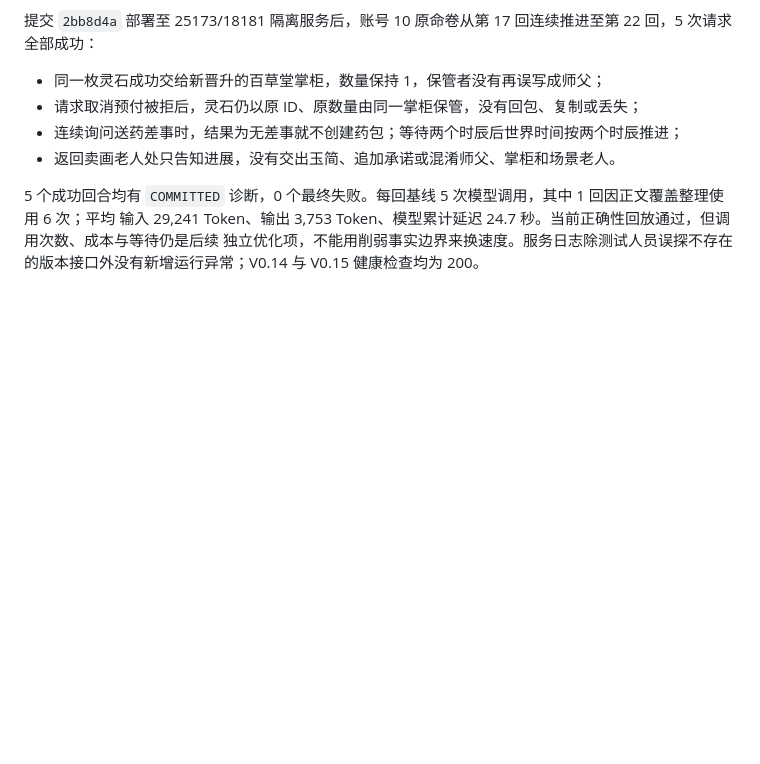
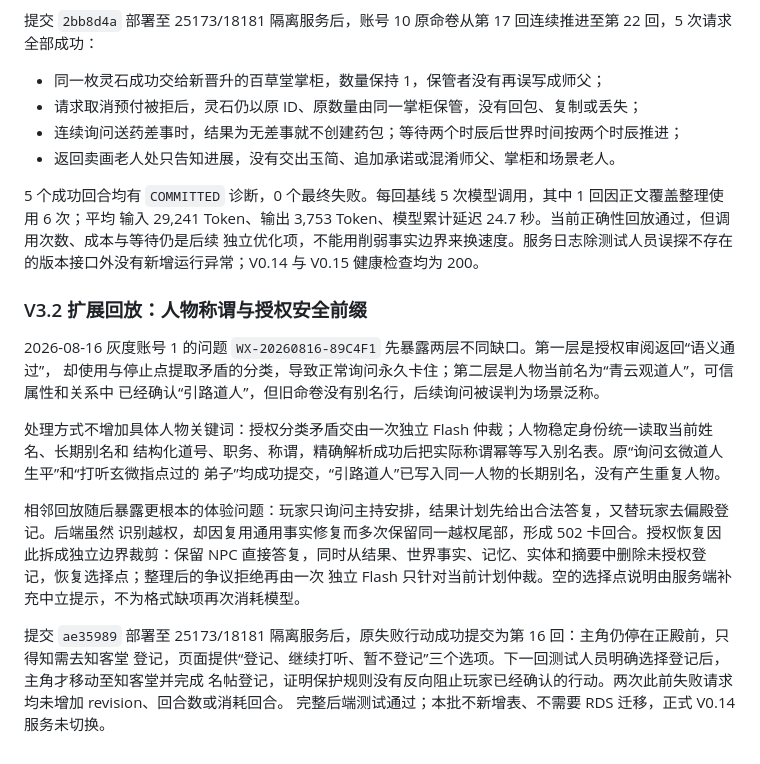
Before and after one commit to wangbenz/wenxian, a Markdown page: docs/v015-gray-test-findings.md, the part around the change. Rendered like a GitHub page; blank space fills up the shorter version.

Commit message:
docs(story): record gray agency replay

```diff
--- a/docs/v015-gray-test-findings.md
+++ b/docs/v015-gray-test-findings.md
@@ -472,3 +472,23 @@ warning/error。
 输入 29,241 Token、输出 3,753 Token、模型累计延迟 24.7 秒。当前正确性回放通过，但调用次数、成本与等待仍是后续
 独立优化项，不能用削弱事实边界来换速度。服务日志除测试人员误探不存在的版本接口外没有新增运行异常；V0.14 与 V0.15
 健康检查均为 200。
+
+### V3.2 扩展回放：人物称谓与授权安全前缀
+
+2026-08-16 灰度账号 1 的问题 `WX-20260816-89C4F1` 先暴露两层不同缺口。第一层是授权审阅返回“语义通过”，
+却使用与停止点提取矛盾的分类，导致正常询问永久卡住；第二层是人物当前名为“青云观道人”，可信属性和关系中
+已经确认“引路道人”，但旧命卷没有别名行，后续询问被误判为场景泛称。
+
+处理方式不增加具体人物关键词：授权分类矛盾交由一次独立 Flash 仲裁；人物稳定身份统一读取当前姓名、长期别名和
+结构化道号、职务、称谓，精确解析成功后把实际称谓幂等写入别名表。原“询问玄微道人生平”和“打听玄微指点过的
+弟子”均成功提交，“引路道人”已写入同一人物的长期别名，没有产生重复人物。
+
+相邻回放随后暴露更根本的体验问题：玩家只询问主持安排，结果计划先给出合法答复，又替玩家去偏殿登记。后端虽然
+识别越权，却因复用通用事实修复而多次保留同一越权尾部，形成 502 卡回合。授权恢复因此拆成独立边界裁剪：保留
+NPC 直接答复，同时从结果、世界事实、记忆、实体和摘要中删除未授权登记，恢复选择点；整理后的争议拒绝再由一次
+独立 Flash 只针对当前计划仲裁。空的选择点说明由服务端补充中立提示，不为格式缺项再次消耗模型。
+
+提交 `ae35989` 部署至 25173/18181 隔离服务后，原失败行动成功提交为第 16 回：主角仍停在正殿前，只得知需去知客堂
+登记，页面提供“登记、继续打听、暂不登记”三个选项。下一回测试人员明确选择登记后，主角才移动至知客堂并完成
+名帖登记，证明保护规则没有反向阻止玩家已经确认的行动。两次此前失败请求均未增加 revision、回合数或消耗回合。
+完整后端测试通过；本批不新增表、不需要 RDS 迁移，正式 V0.14 服务未切换。
```
